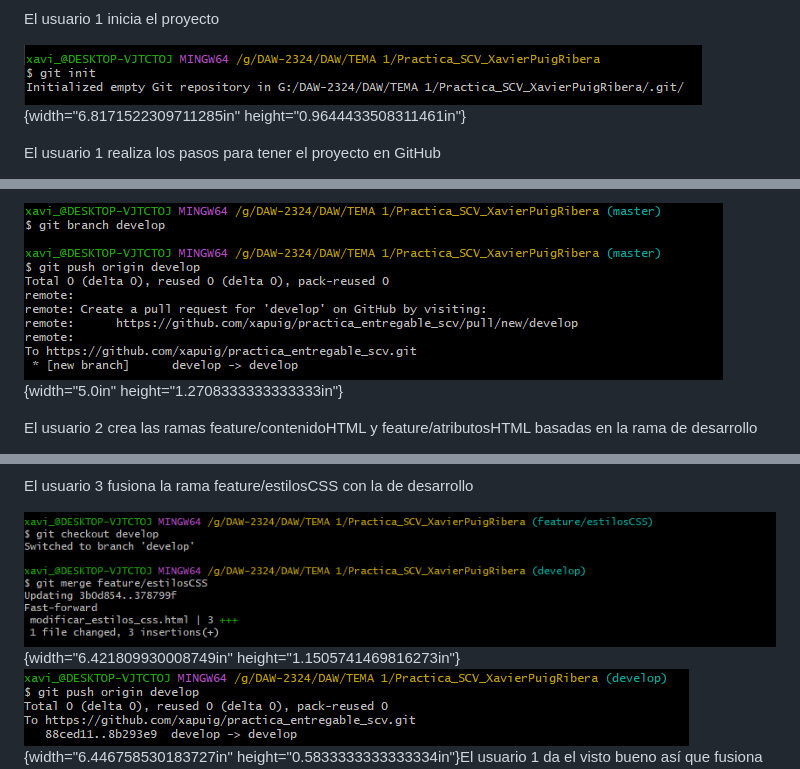
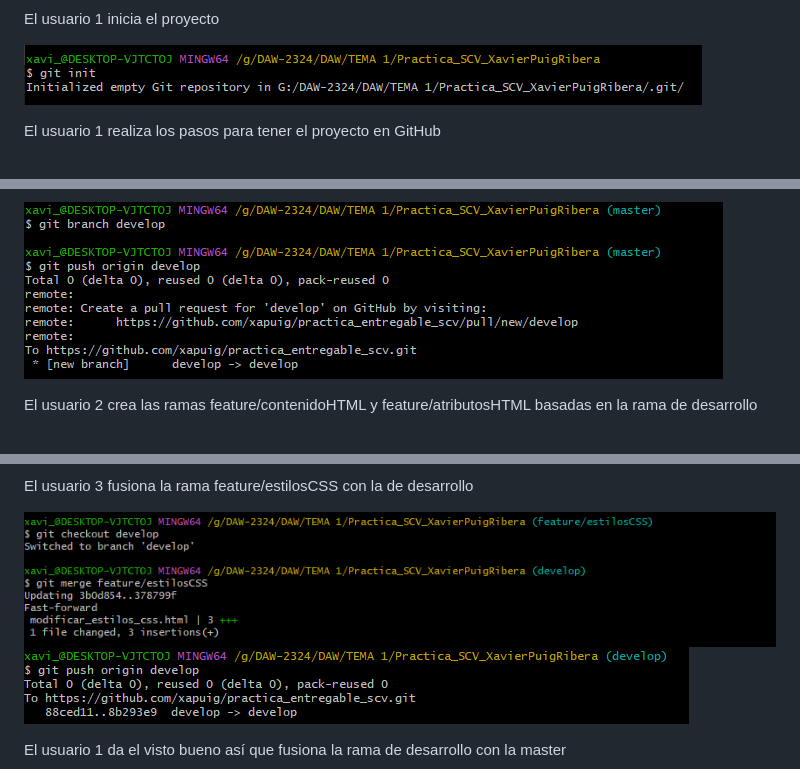
Before and after one commit to xapuig/practica_entregable_scv, a Markdown page: README.md, 3 parts joined by grey strips. Drawn GitHub-style.

```diff
--- a/README.md
+++ b/README.md
@@ -63,8 +60,7 @@ height="3.7235575240594927in"}
 
 El usuario 1 inicia el proyecto
 
-![](./capturas_proceso/68e1b93153fbd55a82d6e7910885427330e6b5c4.png){width="6.8171522309711285in"
-height="0.9644433508311461in"}
+![](./capturas_proceso/68e1b93153fbd55a82d6e7910885427330e6b5c4.png)
 
 El usuario 1 realiza los pasos para tener el proyecto en GitHub
 
@@ -73,7 +70,6 @@ height="6.274037620297463in"}El usuario 1 crea la rama de desarrollo
 para utilizar la metodología Git Flow
 
-![](./capturas_proceso/cf909e6316b7060cef2d998df3e107305152fd00.png){width="5.0in"
-height="1.2708333333333333in"}
+![](./capturas_proceso/cf909e6316b7060cef2d998df3e107305152fd00.png)
 
 El usuario 2 crea las ramas feature/contenidoHTML y
 feature/atributosHTML basadas en la rama de desarrollo
@@ -119,8 +108,9 @@ height="4.18169072615923in"}
 
 El usuario 3 fusiona la rama feature/estilosCSS con la de desarrollo
 
-![](./capturas_proceso/f3aca13e9483255cd14a44c461caf79b51c20176.png){width="6.421809930008749in"
-height="1.1505741469816273in"}![](./capturas_proceso/4c2650f2bbac7db171952a24d9c4ef3cad009eed.png){width="6.446758530183727in"
-height="0.5833333333333334in"}El usuario 1 da el visto bueno así que
+![](./capturas_proceso/f3aca13e9483255cd14a44c461caf79b51c20176.png)
+![](./capturas_proceso/4c2650f2bbac7db171952a24d9c4ef3cad009eed.png)
+
+El usuario 1 da el visto bueno así que
 fusiona la rama de desarrollo con la master
 
```
Also changed, not shown: other parts of README.md (+31 -43 lines).
